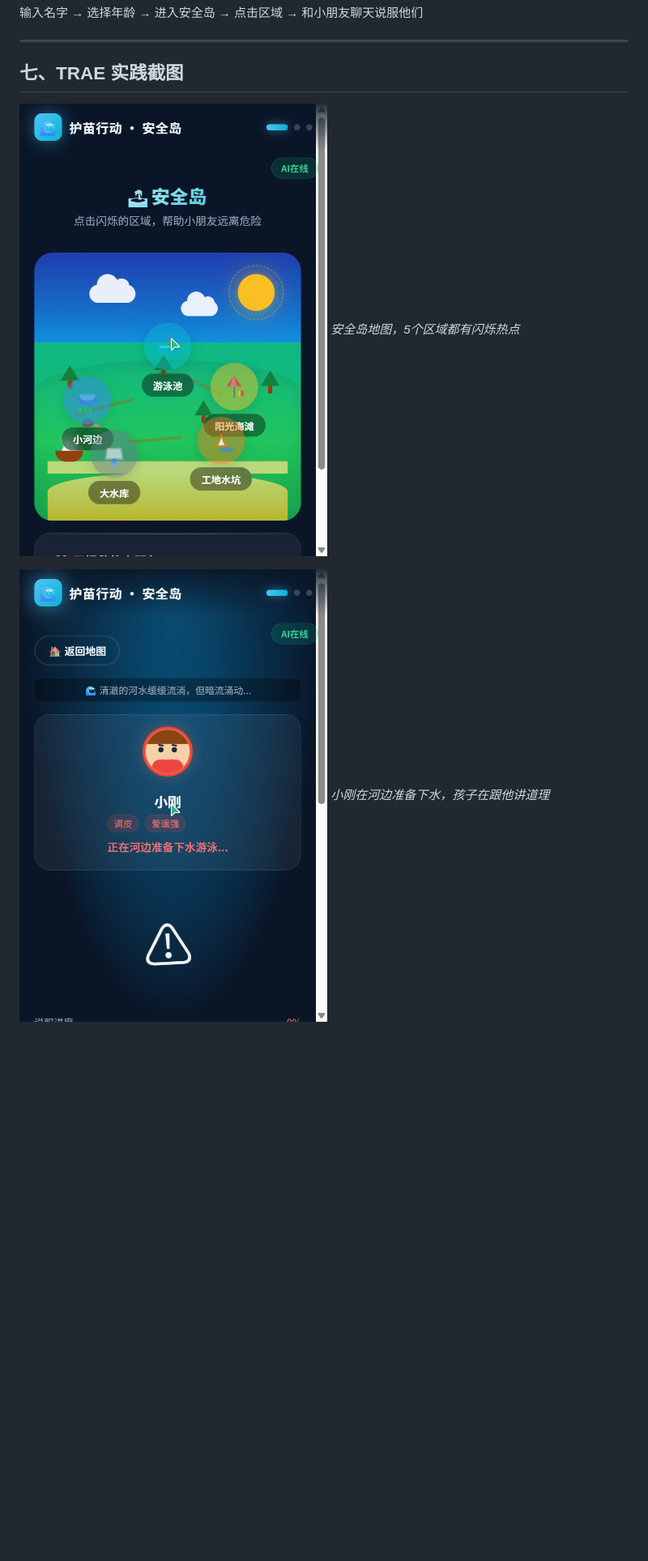
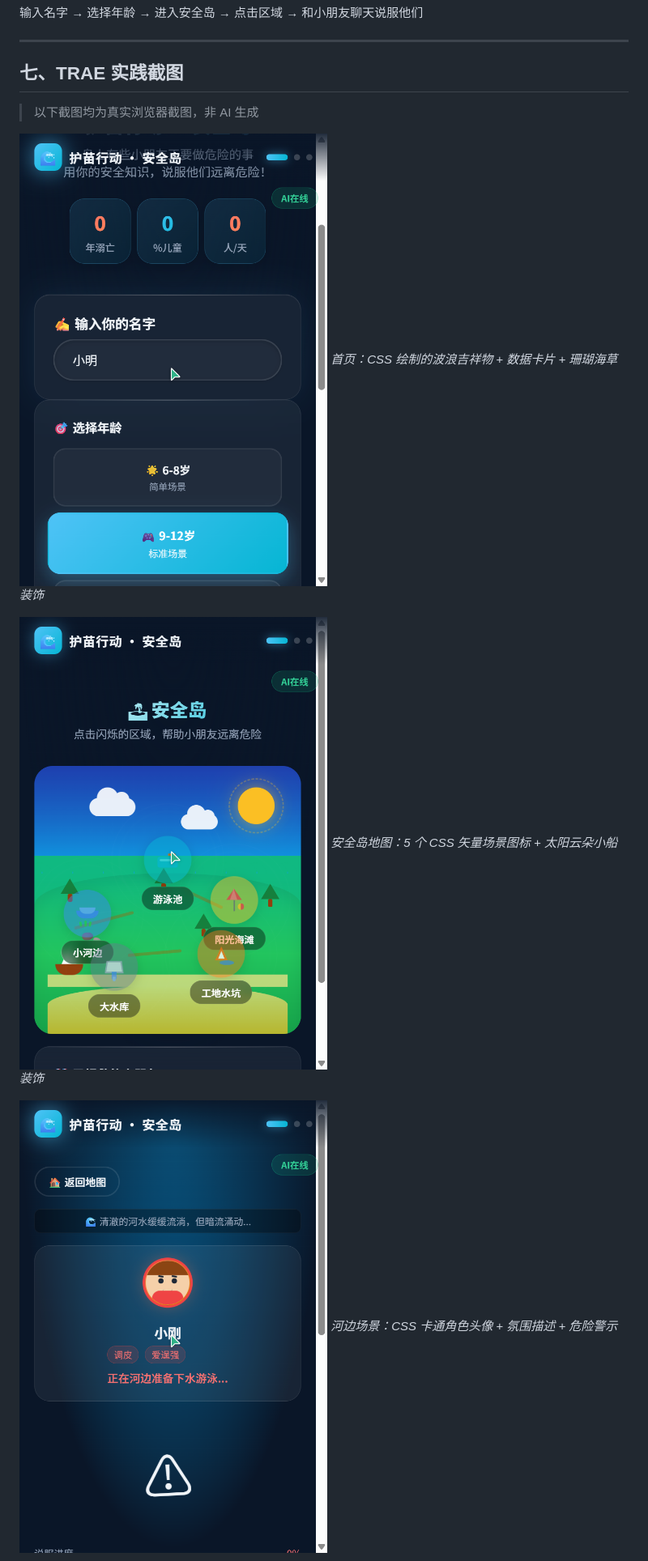
Before and after one commit to openpeng/trae-super, a Markdown page: 初赛作品帖.md, the part around one of its changes. Shown at 81% size. Rendered like a GitHub page; blank space fills up the shorter version.

```diff
--- a/初赛作品帖.md
+++ b/初赛作品帖.md
@@ -204,10 +227,15 @@ https://openpeng.github.io/trae-super/%E6%8A%A4%E8%8B%97%E8%A1%8C%E5%8A%A8-Demo-
 
 ## 七、TRAE 实践截图
 
+> 以下截图均为真实浏览器截图，非 AI 生成
+
+![首页](screenshots/screenshot-1-homepage.jpg)
+*首页：CSS 绘制的波浪吉祥物 + 数据卡片 + 珊瑚海草装饰*
+
 ![安全岛地图](screenshots/screenshot-2-map.jpg)
-*安全岛地图，5个区域都有闪烁热点*
+*安全岛地图：5 个 CSS 矢量场景图标 + 太阳云朵小船装饰*
 
 ![场景对话](screenshots/screenshot-3-scene.jpg)
-*小刚在河边准备下水，孩子在跟他讲道理*
+*河边场景：CSS 卡通角色头像 + 氛围描述 + 危险警示*
 
 ![说服成功](screenshots/screenshot-4-success.jpg)
```
Also changed, not shown: other parts of 初赛作品帖.md (+31 -8 lines).
